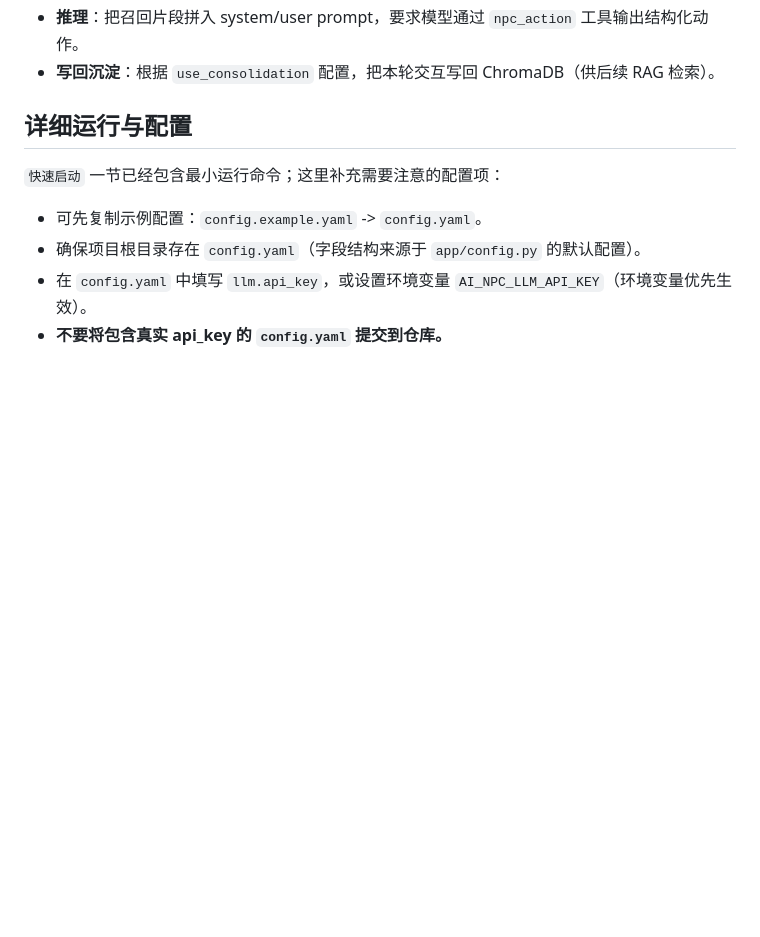
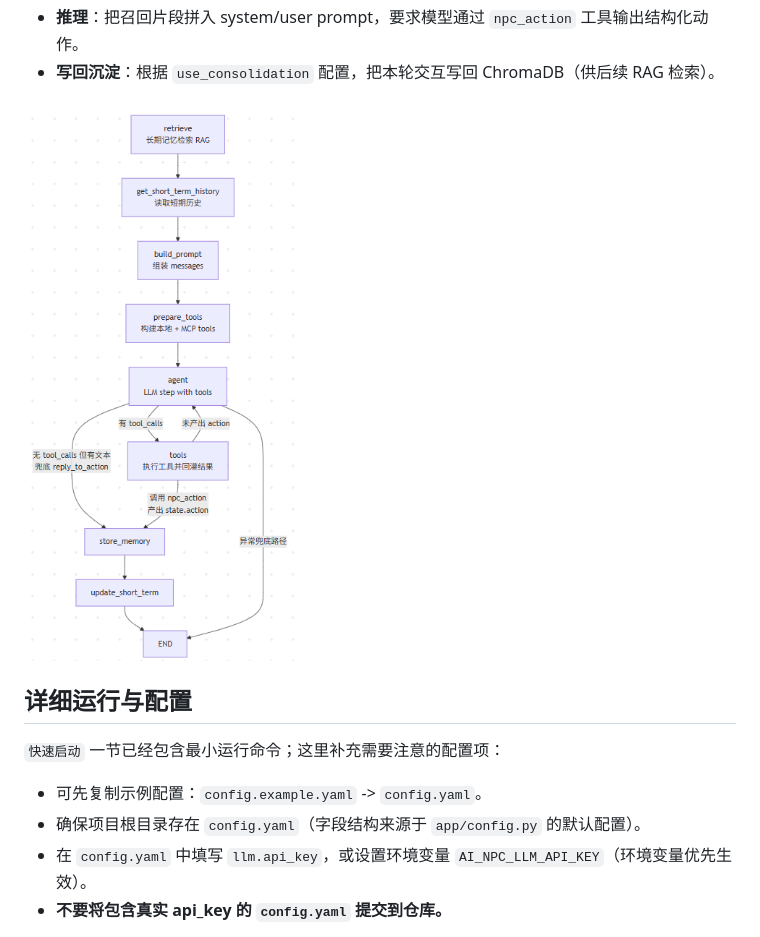
Before and after one commit to xudarenbaba/AI-NPC, a Markdown page: README.md, the part around the change. Drawn GitHub-style; pictures changed too: images/img0.png (added); blank space fills up the shorter version.

Commit message:
doc:增加langgraph结构图

```diff
--- a/README.md
+++ b/README.md
@@ -54,6 +54,8 @@ python run.py
 - **RAG 检索**：ChromaDB(长期记忆) 按语义检索召回相关片段（世界观 Lore + 交互记忆）。
 - **推理**：把召回片段拼入 system/user prompt，要求模型通过 `npc_action` 工具输出结构化动作。
 - **写回沉淀**：根据 `use_consolidation` 配置，把本轮交互写回 ChromaDB（供后续 RAG 检索）。
+
+![langgraph结构图](images/img0.png)
 
 ## 详细运行与配置
 
```
